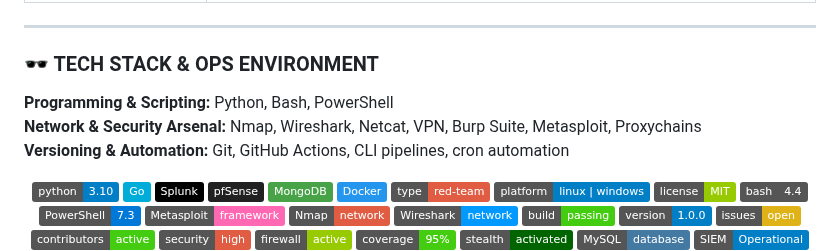
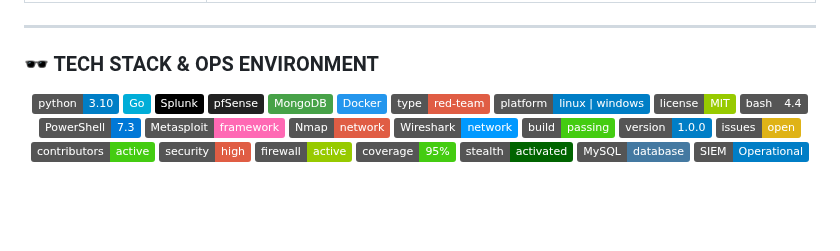
Before and after one commit to burakcanbalta/burakcanbalta, a Markdown page: README.md, the part around the change. Drawn GitHub-style; badges without logos; blank space fills up the shorter version.

```diff
--- a/README.md
+++ b/README.md
@@ -39,10 +39,6 @@
 
 ### 🕶️ TECH STACK & OPS ENVIRONMENT
 
-**Programming & Scripting:** Python, Bash, PowerShell
-**Network & Security Arsenal:** Nmap, Wireshark, Netcat, VPN, Burp Suite, Metasploit, Proxychains
-**Versioning & Automation:** Git, GitHub Actions, CLI pipelines, cron automation
-
 <div align="center">
 
 ![Python](https://img.shields.io/badge/python-3.10-blue?logo=python&style=flat)
```
